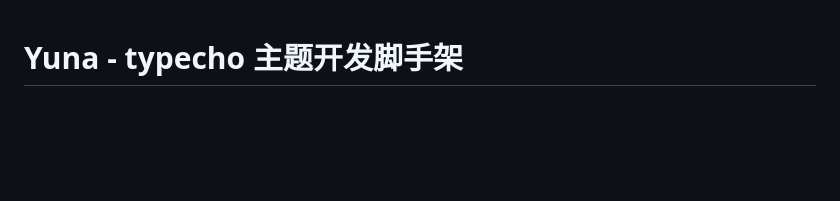
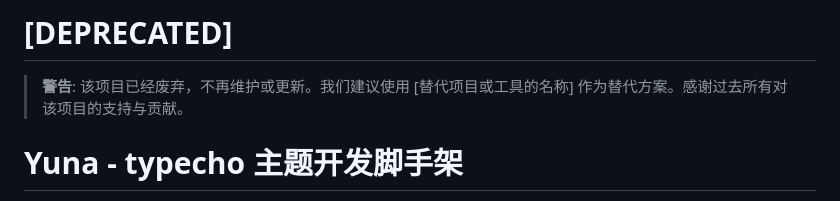
Before and after one commit to 17px/typecho-theme-builder, a Markdown page: readme.md, the part around the change. Rendered like a GitHub page; blank space fills up the shorter version.

```diff
--- a/readme.md
+++ b/readme.md
@@ -1,3 +1,8 @@
+# [DEPRECATED]
+
+> **警告**: 该项目已经废弃，不再维护或更新。我们建议使用 [替代项目或工具的名称] 作为替代方案。感谢过去所有对该项目的支持与贡献。
+
+
 # Yuna - typecho 主题开发脚手架
 
 在`typecho`开发的三个月时间里，经过一些摸索实践，最终决定创造了`Yuna`，一个`typecho`主题开发脚手架，基于`vue`、`webpack`构建，对`typecho`主题由`ssr`服务器端渲染，改造成了`spa`应用，从而使得`typecho`主题开发、迭代版本、功能时，变得更加得心应手。
```
